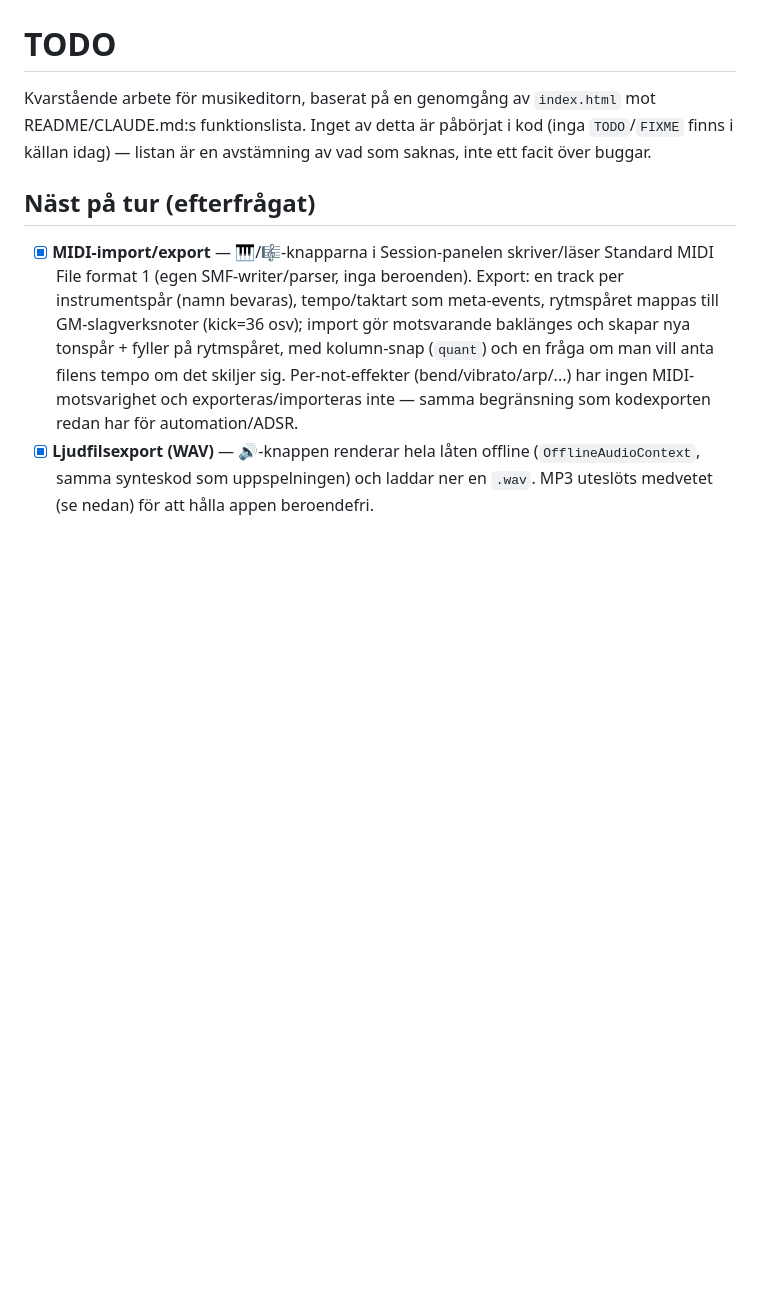
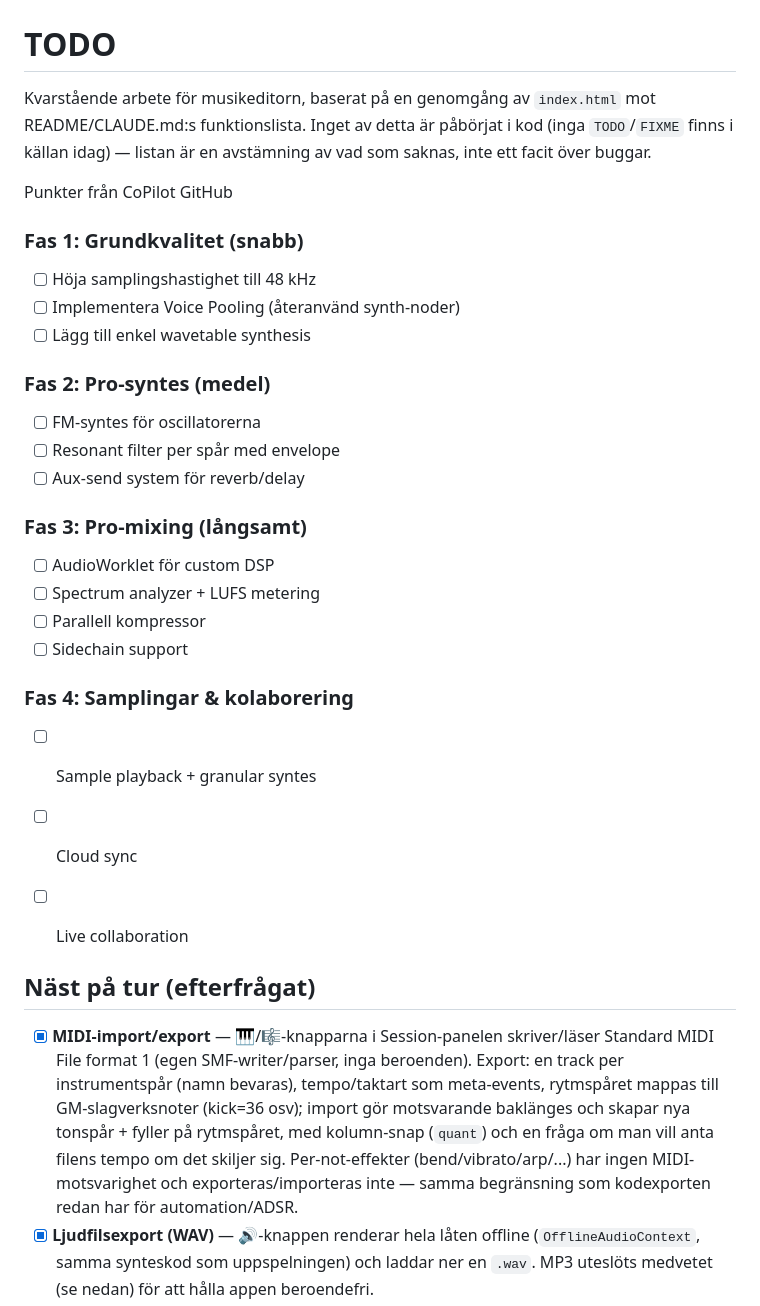
Before and after one commit to Ruperto72/music-studio, a Markdown page: TODO.md, the part around the change. Rendered like a GitHub page; blank space fills up the shorter version.

Commit message:
Update TODO.md with development phases and tasks
Added a structured list of features and tasks for development phases.

```diff
--- a/TODO.md
+++ b/TODO.md
@@ -4,6 +4,29 @@ Kvarstående arbete för musikeditorn, baserat på en genomgång av `index.html`
 mot README/CLAUDE.md:s funktionslista. Inget av detta är påbörjat i kod
 (inga `TODO`/`FIXME` finns i källan idag) — listan är en avstämning av vad
 som saknas, inte ett facit över buggar.
+
+Punkter från CoPilot GitHub
+### Fas 1: Grundkvalitet (snabb)
+- [ ] Höja samplingshastighet till 48 kHz
+- [ ] Implementera Voice Pooling (återanvänd synth-noder)
+- [ ] Lägg till enkel wavetable synthesis
+
+### Fas 2: Pro-syntes (medel)
+- [ ] FM-syntes för oscillatorerna
+- [ ] Resonant filter per spår med envelope
+- [ ] Aux-send system för reverb/delay
+
+### Fas 3: Pro-mixing (långsamt)
+- [ ] AudioWorklet för custom DSP
+- [ ] Spectrum analyzer + LUFS metering
+- [ ] Parallell kompressor
+- [ ] Sidechain support
+
+### Fas 4: Samplingar & kolaborering
+- [ ] Sample playback + granular syntes
+- [ ] Cloud sync
+- [ ] Live collaboration
+
 
 ## Näst på tur (efterfrågat)
 
```
